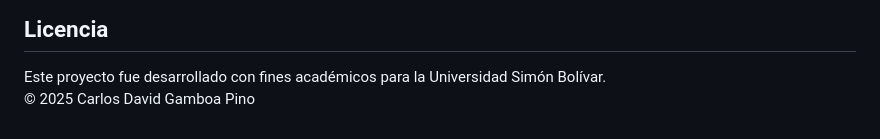
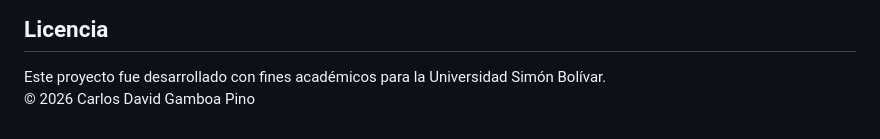
Before and after one commit to cgdev0/tgs_final, a Markdown page: README.md, the part around the change. GitHub-like rendering.

Commit message:
Update copyright year in README.md

```diff
--- a/README.md
+++ b/README.md
@@ -89,4 +89,4 @@ cd ova-tgs-origenes
 ## Licencia
 
 Este proyecto fue desarrollado con fines académicos para la Universidad Simón Bolívar.
-© 2025 Carlos David Gamboa Pino
+© 2026 Carlos David Gamboa Pino
```
